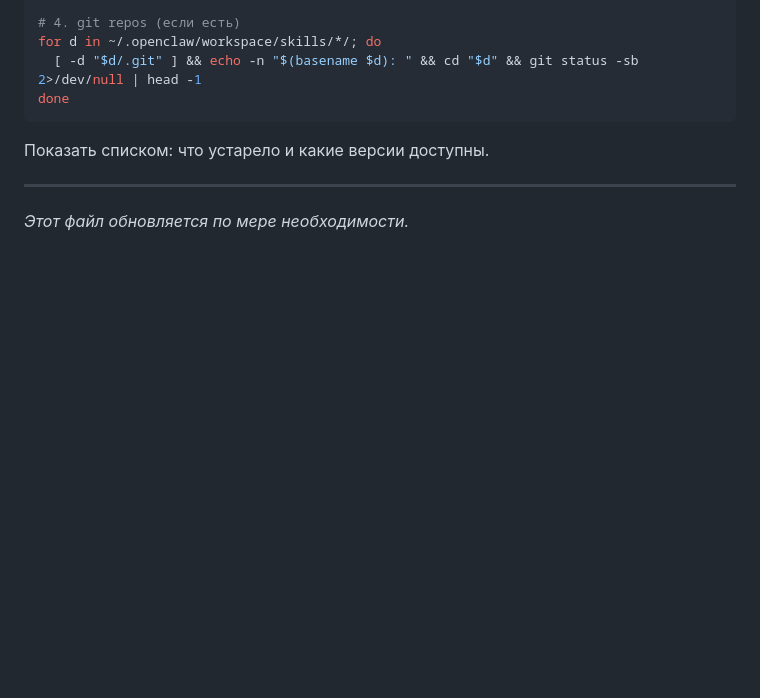
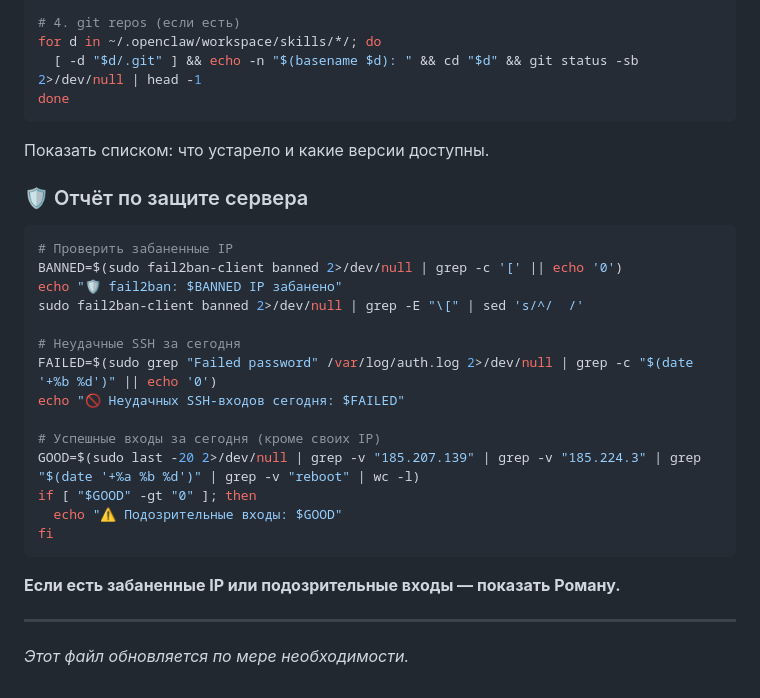
Before and after one commit to Rem2222/openclaw-workspace, a Markdown page: HEARTBEAT.md, the part around the change. GitHub-like rendering; blank space fills up the shorter version.

Commit message:
Add server protection report to daily routine

````diff
--- a/HEARTBEAT.md
+++ b/HEARTBEAT.md
@@ -125,6 +125,25 @@ done
 ```
 Показать списком: что устарело и какие версии доступны.
 
+### 🛡️ Отчёт по защите сервера
+```bash
+# Проверить забаненные IP
+BANNED=$(sudo fail2ban-client banned 2>/dev/null | grep -c '[' || echo '0')
+echo "🛡️ fail2ban: $BANNED IP забанено"
+sudo fail2ban-client banned 2>/dev/null | grep -E "\[" | sed 's/^/  /'
+
+# Неудачные SSH за сегодня
+FAILED=$(sudo grep "Failed password" /var/log/auth.log 2>/dev/null | grep -c "$(date '+%b %d')" || echo '0')
+echo "🚫 Неудачных SSH-входов сегодня: $FAILED"
+
+# Успешные входы за сегодня (кроме своих IP)
+GOOD=$(sudo last -20 2>/dev/null | grep -v "185.207.139" | grep -v "185.224.3" | grep "$(date '+%a %b %d')" | grep -v "reboot" | wc -l)
+if [ "$GOOD" -gt "0" ]; then
+  echo "⚠️ Подозрительные входы: $GOOD"
+fi
+```
+**Если есть забаненные IP или подозрительные входы — показать Роману.**
+
 ---
 
 *Этот файл обновляется по мере необходимости.*
````
